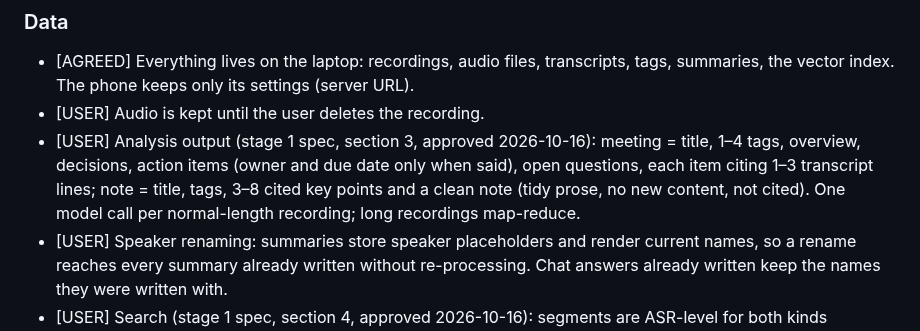
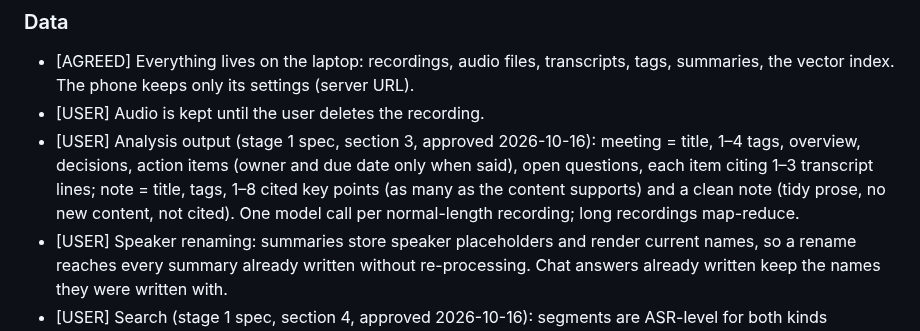
Before and after one commit to yassinebrahem2/voice-notes-assistant, a Markdown page: project_knowledge.md, the part around the change. Rendered like a GitHub page.

Commit message:
docs: mark the stage 1 spec approved; notes have 1–8 key points

```diff
--- a/project_knowledge.md
+++ b/project_knowledge.md
@@ -41,7 +41,7 @@ Anything not listed here is unknown.
 ### Data
 - [AGREED] Everything lives on the laptop: recordings, audio files, transcripts, tags, summaries, the vector index. The phone keeps only its settings (server URL).
 - [USER] Audio is kept until the user deletes the recording.
-- [USER] Analysis output (stage 1 spec, section 3, approved 2026-10-16): meeting = title, 1–4 tags, overview, decisions, action items (owner and due date only when said), open questions, each item citing 1–3 transcript lines; note = title, tags, 3–8 cited key points and a clean note (tidy prose, no new content, not cited). One model call per normal-length recording; long recordings map-reduce.
+- [USER] Analysis output (stage 1 spec, section 3, approved 2026-10-16): meeting = title, 1–4 tags, overview, decisions, action items (owner and due date only when said), open questions, each item citing 1–3 transcript lines; note = title, tags, 1–8 cited key points (as many as the content supports) and a clean note (tidy prose, no new content, not cited). One model call per normal-length recording; long recordings map-reduce.
 - [USER] Speaker renaming: summaries store speaker placeholders and render current names, so a rename reaches every summary already written without re-processing. Chat answers already written keep the names they were written with.
 - [USER] Search (stage 1 spec, section 4, approved 2026-10-16): segments are ASR-level for both kinds (meetings add a speaker per segment); chunks pack consecutive segments up to ~200 tokens with one-segment overlap, preferring speaker changes as boundaries; retrieval is exact, filtered by scope, tags and ready status, top 8; the "Not in your recordings" cut-off starts permissive and is calibrated on the demo recordings. No keyword search or re-ranking.
 - [USER] Two LLM roles: `llm` (Chat, Groq first) and `llm_analysis` (processing, Gemini Flash first), each with a configurable failover order in `config/models.yaml`. No rate-limit modelling or quota counting: the models registry and the single agent factory apply failover; a failing model (429 included) hands over to the next in the role's list.
```
Also changed, not shown: 1 other file.
